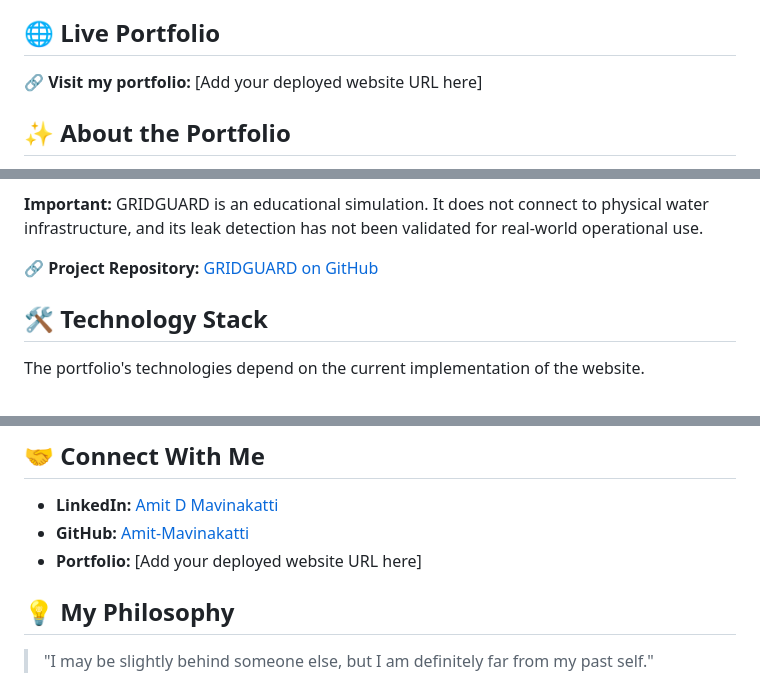
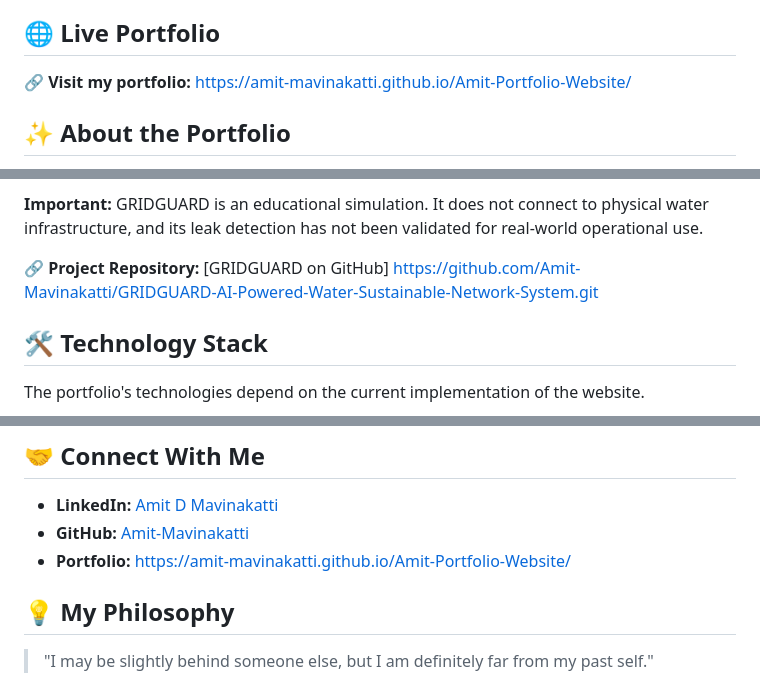
Before and after one commit to Amit-Mavinakatti/Amit-Portfolio-Website, a Markdown page: README.md, 3 parts joined by grey strips. Rendered like a GitHub page.

Commit message:
Update portfolio links and project repository URLs

```diff
--- a/README.md
+++ b/README.md
@@ -8,7 +8,7 @@ This portfolio is a space to showcase my technical skills, projects, hackathon e
 
 ## 🌐 Live Portfolio
 
-🔗 **Visit my portfolio:** [Add your deployed website URL here]
+🔗 **Visit my portfolio:** https://amit-mavinakatti.github.io/Amit-Portfolio-Website/
 
 ## ✨ About the Portfolio
 
@@ -39,7 +39,7 @@ An interactive water-pipeline monitoring and leak-simulation prototype developed
 
 **Important:** GRIDGUARD is an educational simulation. It does not connect to physical water infrastructure, and its leak detection has not been validated for real-world operational use.
 
-🔗 **Project Repository:** [GRIDGUARD on GitHub](https://github.com/bheemraj18/HackMadras)
+🔗 **Project Repository:** [GRIDGUARD on GitHub] https://github.com/Amit-Mavinakatti/GRIDGUARD-AI-Powered-Water-Sustainable-Network-System.git
 
 ## 🛠️ Technology Stack
 
@@ -70,7 +70,7 @@ Hackathons have helped me practise presenting projects, pitching ideas, and defe
 
 - **LinkedIn:** [Amit D Mavinakatti](https://www.linkedin.com/in/amitmd8/)
 - **GitHub:** [Amit-Mavinakatti](https://github.com/Amit-Mavinakatti)
-- **Portfolio:** [Add your deployed website URL here]
+- **Portfolio:** https://amit-mavinakatti.github.io/Amit-Portfolio-Website/
 
 ## 💡 My Philosophy
 
```
